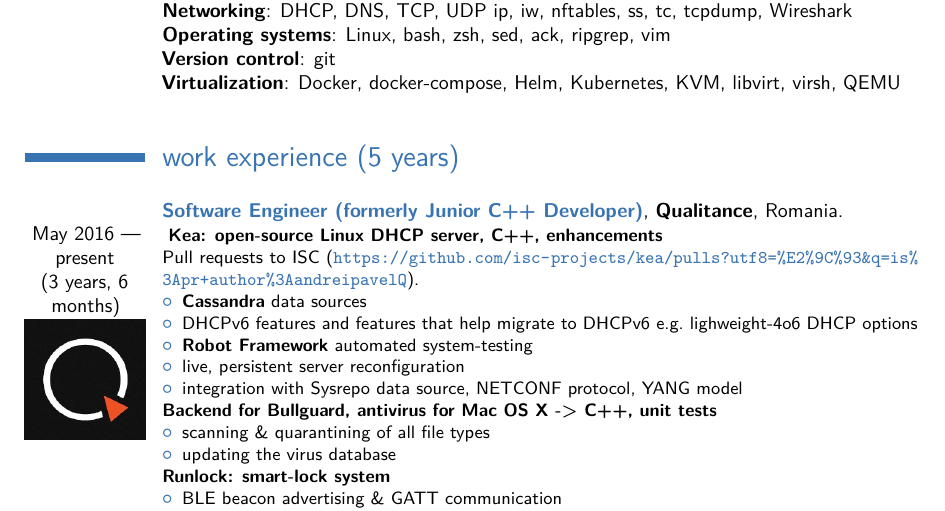
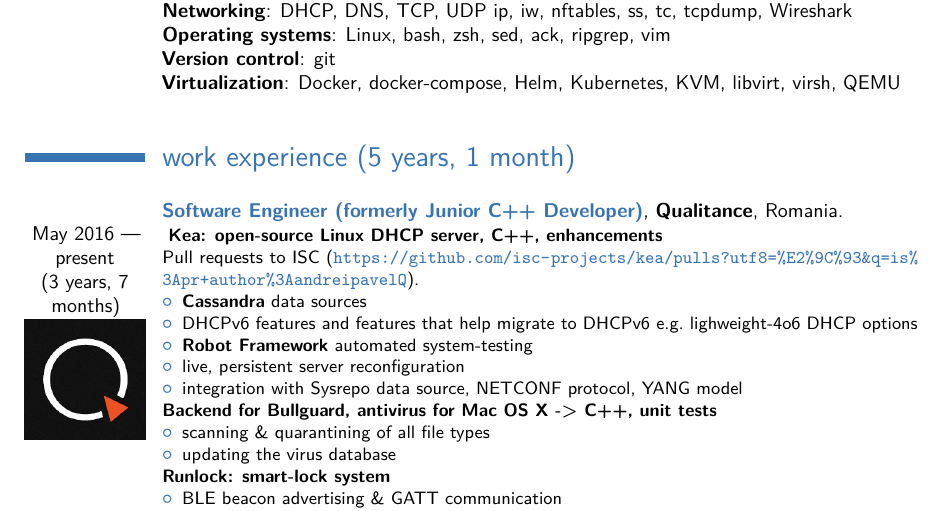
Before and after one commit to andrei-pavel/resume, a LaTeX CV (main.tex): part of page 1 of 2, cut so that both start at the same text. The pictures show the PDF file main.pdf that the author committed with the source.

Commit message:
[👌 IMPROVE] monthly update

```diff
--- a/main.tex
+++ b/main.tex
@@ -69,11 +69,11 @@
 }
 
 
-\section{work experience (5 years)}
+\section{work experience (5 years, 1 month)}
 
 \cventry{\
   \center{}
-  May 2016 --- present\\(3 years, 6 months)
+  May 2016 --- present\\(3 years, 7 months)
   \\\includegraphics[width=\hintscolumnwidth]{pictures/qualitance}
 }{\color{myblue} Software Engineer (formerly Junior C++ Developer)}{\textbf{\textsc{Qualitance}}}{Romania}{}{\
   \textbf{Kea: open-source Linux DHCP server, C++, enhancements}\\
```
Also changed, not shown: main.pdf.
